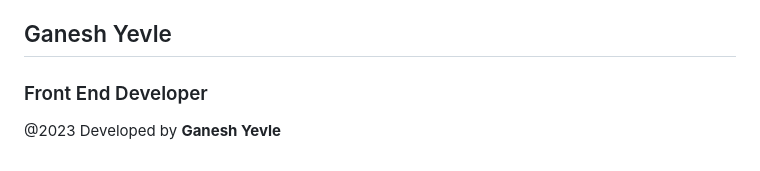
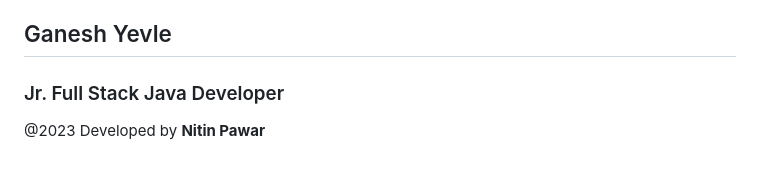
Before and after one commit to Nitinpawar07/MY_PORTFOLIO, a Markdown page: README.md, the part around the change. GitHub-like rendering.

```diff
--- a/README.md
+++ b/README.md
@@ -73,6 +73,6 @@ In summary, this HTML code represents a personal portfolio website for Ganesh Ye
 > "Never give up in life. Keep working. Keep trying. Your time will come."
 
 ## Ganesh Yevle
-### Front End Developer
+### Jr. Full Stack Java Developer
 
-@2023 Developed by **Ganesh Yevle**
+@2023 Developed by **Nitin Pawar**
```
